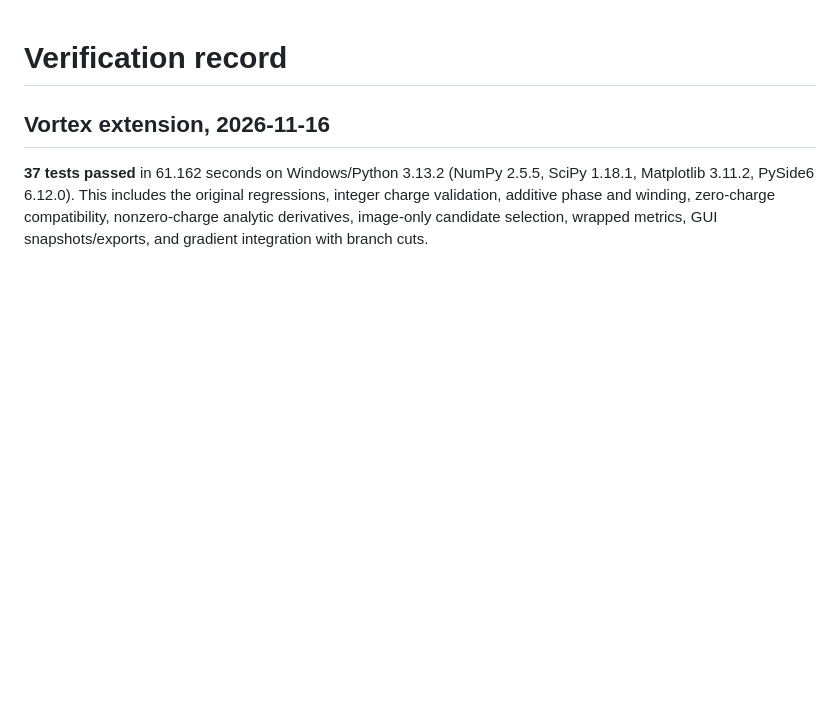
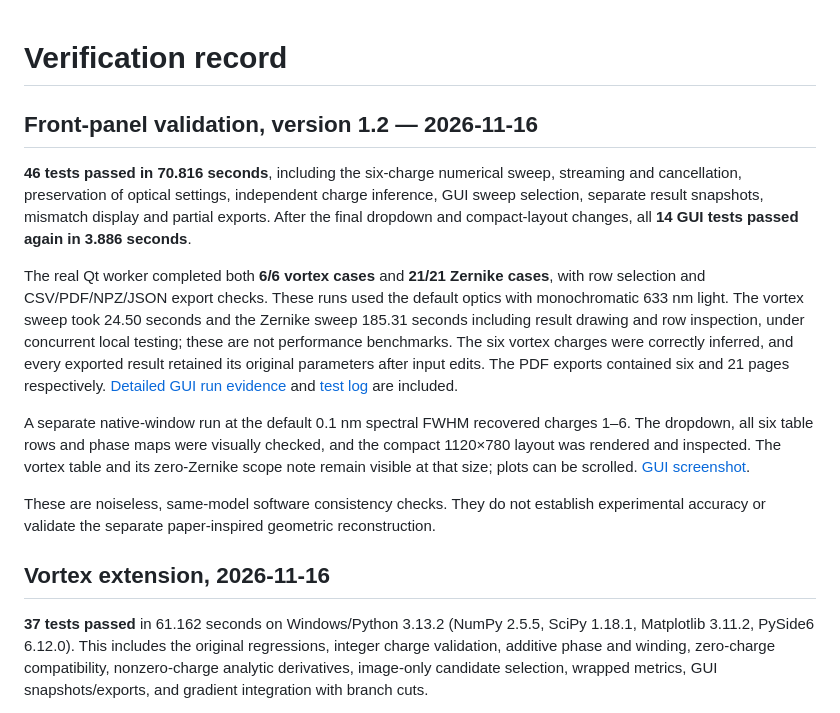
Before and after one commit to WuUMD2018/Plenoptic-Sensor-in-Python, a Markdown page: plenoptic_studio/docs/TESTING.md, the part around the change. GitHub-like rendering; blank space fills up the shorter version.

```diff
--- a/plenoptic_studio/docs/TESTING.md
+++ b/plenoptic_studio/docs/TESTING.md
@@ -1,4 +1,14 @@
 # Verification record
+
+## Front-panel validation, version 1.2 — 2026-11-16
+
+**46 tests passed in 70.816 seconds**, including the six-charge numerical sweep, streaming and cancellation, preservation of optical settings, independent charge inference, GUI sweep selection, separate result snapshots, mismatch display and partial exports. After the final dropdown and compact-layout changes, all **14 GUI tests passed again in 3.886 seconds**.
+
+The real Qt worker completed both **6/6 vortex cases** and **21/21 Zernike cases**, with row selection and CSV/PDF/NPZ/JSON export checks. These runs used the default optics with monochromatic 633 nm light. The vortex sweep took 24.50 seconds and the Zernike sweep 185.31 seconds including result drawing and row inspection, under concurrent local testing; these are not performance benchmarks. The six vortex charges were correctly inferred, and every exported result retained its original parameters after input edits. The PDF exports contained six and 21 pages respectively. [Detailed GUI run evidence](../../docs/vortex_validation/gui_sweep_results.json) and [test log](../../docs/vortex_validation/front_validation_tests.txt) are included.
+
+A separate native-window run at the default 0.1 nm spectral FWHM recovered charges 1–6. The dropdown, all six table rows and phase maps were visually checked, and the compact 1120×780 layout was rendered and inspected. The vortex table and its zero-Zernike scope note remain visible at that size; plots can be scrolled. [GUI screenshot](../../docs/vortex_validation/gui_sweep.png).
+
+These are noiseless, same-model software consistency checks. They do not establish experimental accuracy or validate the separate paper-inspired geometric reconstruction.
 
 ## Vortex extension, 2026-11-16
 
```
Also changed, not shown: README.md (+6 -4 lines), plenoptic_studio/docs/VORTEX.md (+6 -0 lines), docs/vortex_validation/gui_sweep.png (added), 9 other files.
